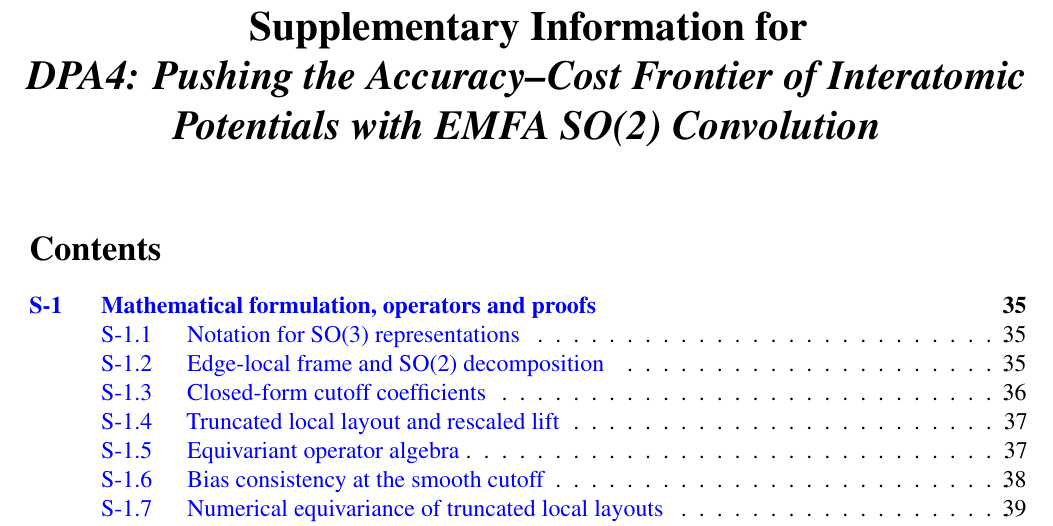
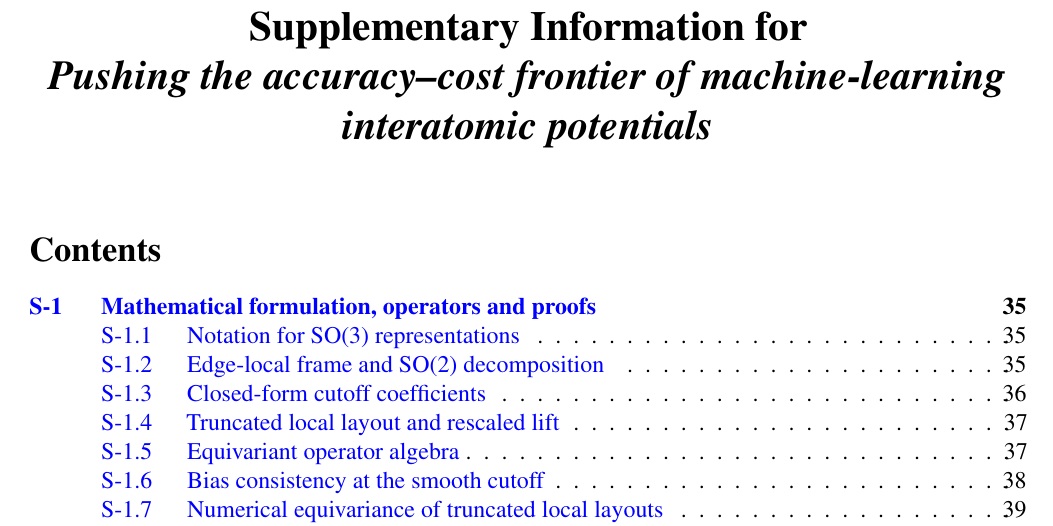
Before and after one commit to iProzd/DPA4-manuscript, a LaTeX paper (main.tex, which reads chap/sm.tex): part of page 34 of 61, cut so that both start at the same text. Compiled offline with pdfLaTeX.

Commit message:
Retitle around the result rather than one of the two routes to it
The old title named the EMFA SO(2) convolution, a self-coined acronym that
covers three of the four architectural designs and none of the compiled
training path, although compilation supplies a 3.1x share of the cost
reduction the title claims. State the effect instead, in the sentence case
the target journal uses.

```diff
--- a/chap/sm.tex
+++ b/chap/sm.tex
@@ -23,8 +23,8 @@
 \begin{center}
     {\LARGE\bfseries Supplementary Information for
 
-        \textit{DPA4: Pushing the Accuracy--Cost Frontier of Interatomic
-            Potentials with EMFA SO(2) Convolution} \par}
+        \textit{Pushing the accuracy--cost frontier of machine-learning
+            interatomic potentials} \par}
     \vspace{1em}
 \end{center}
 
--- a/main.tex
+++ b/main.tex
@@ -5,7 +5,7 @@
 
 
 \title{
-DPA4: Pushing the Accuracy--Cost Frontier of Interatomic Potentials with EMFA SO(2) Convolution
+Pushing the accuracy--cost frontier of machine-learning interatomic potentials
 }
 
 \author[1,2]{Tiancheng Li}
```
